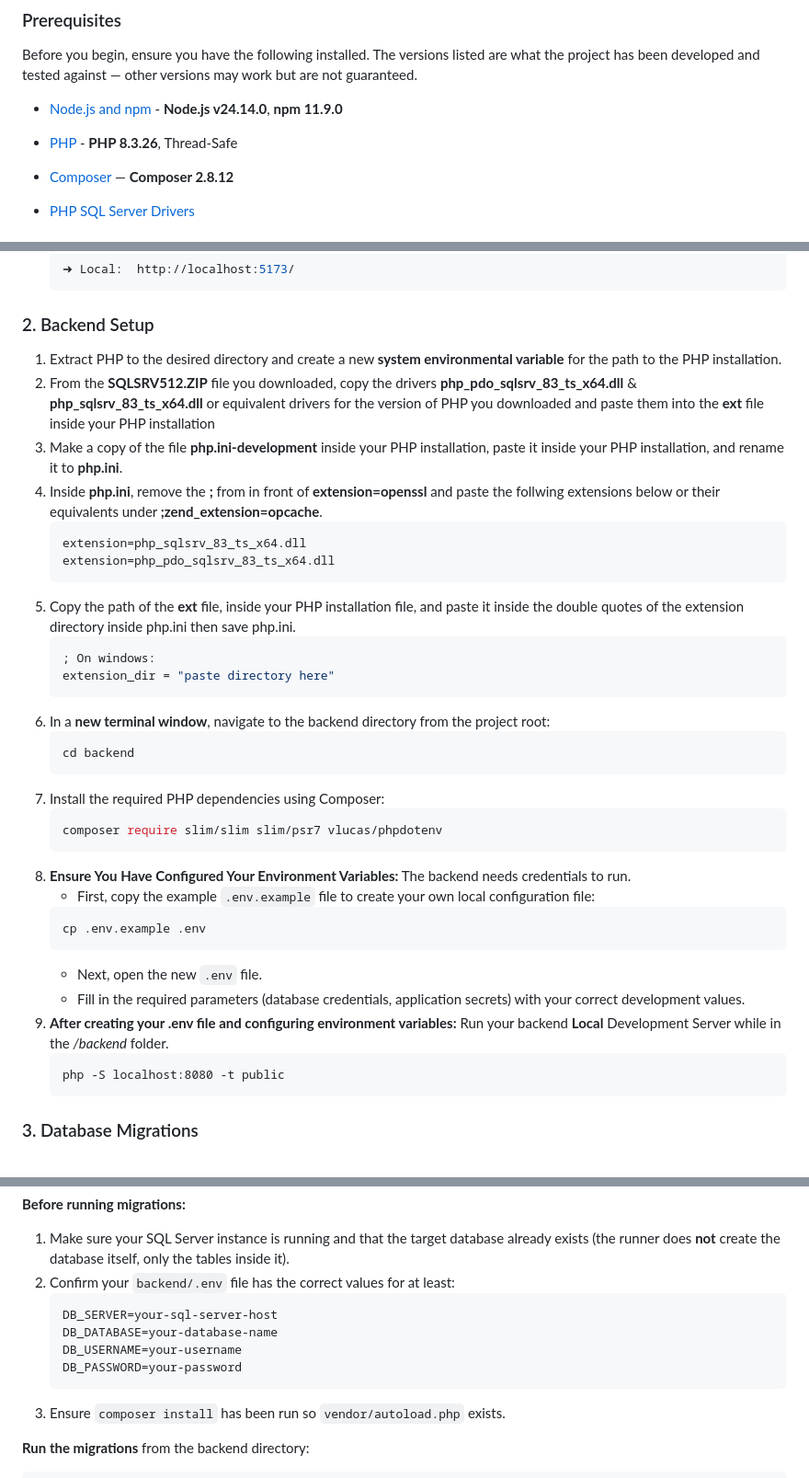
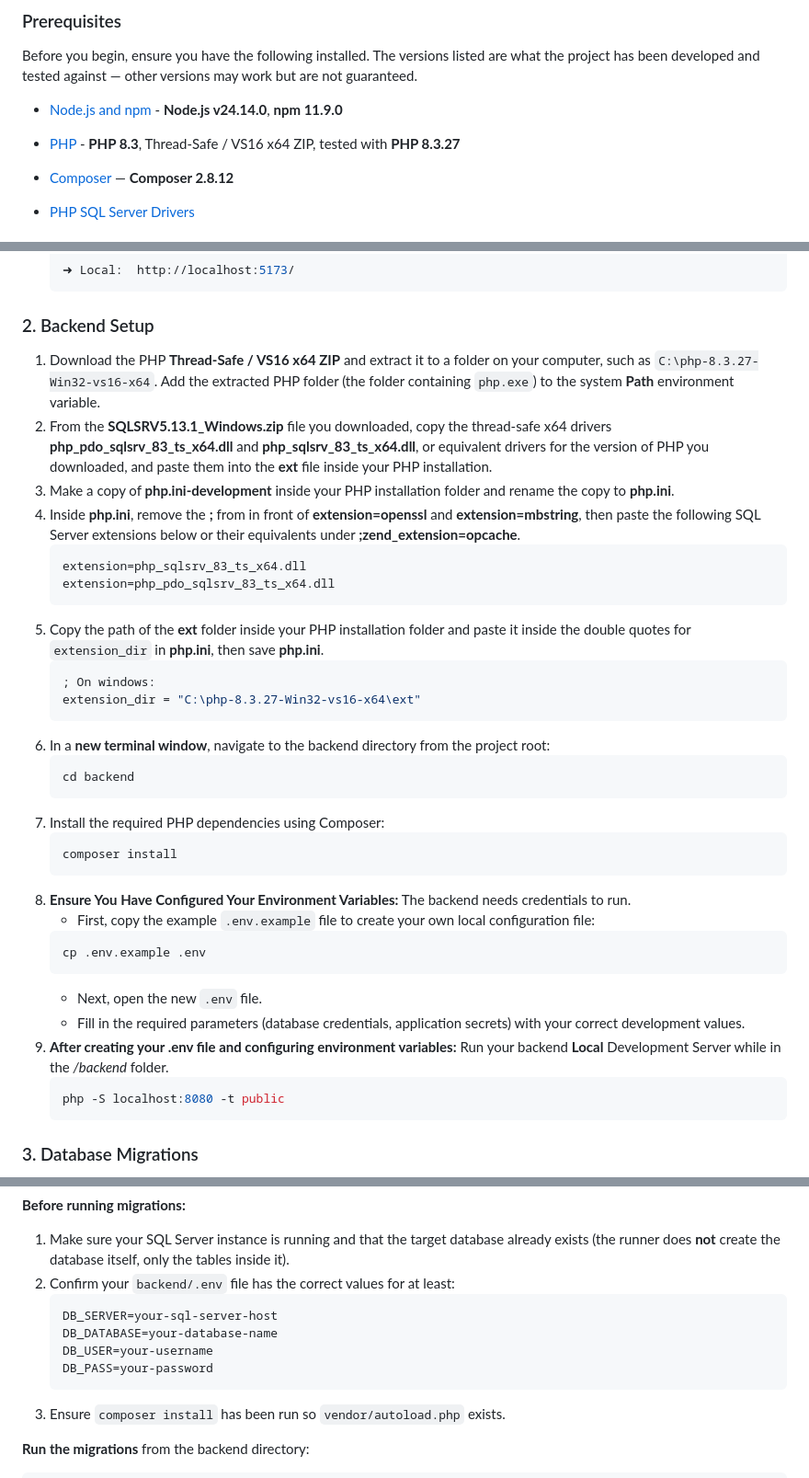
Before and after one commit to MaxShkrabak/OWP-Forum, a Markdown page: README.md, 3 parts joined by grey strips. Shown at 92% size. Rendered like a GitHub page.

Commit message:
Update PHP installation instructions and environment setup in README

````diff
--- a/README.md
+++ b/README.md
@@ -291,7 +291,7 @@ Before you begin, ensure you have the following installed. The versions listed a
 
 * [Node.js and npm](https://nodejs.org/) - **Node.js v24.14.0**, **npm 11.9.0**
 
-* [PHP](https://www.php.net/downloads.php) - **PHP 8.3.26**, Thread-Safe
+* [PHP](https://www.php.net/downloads.php) - **PHP 8.3**, Thread-Safe / VS16 x64 ZIP, tested with **PHP 8.3.27**
 
 * [Composer](https://getcomposer.org/) — **Composer 2.8.12**
 
@@ -322,18 +322,18 @@ Before you begin, ensure you have the following installed. The versions listed a
    ```
 
 ### 2. Backend Setup
-1. Extract PHP to the desired directory and create a new **system environmental variable** for the path to the PHP installation.
-2. From the **SQLSRV512.ZIP** file you downloaded, copy the drivers **php_pdo_sqlsrv_83_ts_x64.dll** & **php_sqlsrv_83_ts_x64.dll** or equivalent drivers for the version of PHP you downloaded and paste them into the **ext** file inside your PHP installation
-3. Make a copy of the file **php.ini-development** inside your PHP installation, paste it inside your PHP installation, and rename it to **php.ini**.
-4. Inside **php.ini**, remove the **;** from in front of **extension=openssl** and paste the follwing extensions below or their equivalents under **;zend_extension=opcache**.
+1. Download the PHP **Thread-Safe / VS16 x64 ZIP** and extract it to a folder on your computer, such as `C:\php-8.3.27-Win32-vs16-x64`. Add the extracted PHP folder (the folder containing `php.exe`) to the system **Path** environment variable.
+2. From the **SQLSRV5.13.1_Windows.zip** file you downloaded, copy the thread-safe x64 drivers **php_pdo_sqlsrv_83_ts_x64.dll** and **php_sqlsrv_83_ts_x64.dll**, or equivalent drivers for the version of PHP you downloaded, and paste them into the **ext** file inside your PHP installation.
+3. Make a copy of **php.ini-development** inside your PHP installation folder and rename the copy to **php.ini**.
+4. Inside **php.ini**, remove the **;** from in front of **extension=openssl** and **extension=mbstring**, then paste the following SQL Server extensions below or their equivalents under **;zend_extension=opcache**.
    ```bash
    extension=php_sqlsrv_83_ts_x64.dll
    extension=php_pdo_sqlsrv_83_ts_x64.dll
    ```
-5. Copy the path of the **ext** file, inside your PHP installation file, and paste it inside the double quotes of the extension directory inside php.ini then save php.ini.
+5. Copy the path of the **ext** folder inside your PHP installation folder and paste it inside the double quotes for `extension_dir` in **php.ini**, then save **php.ini**.
    ```bash
    ; On windows:
-   extension_dir = "paste directory here"
+   extension_dir = "C:\php-8.3.27-Win32-vs16-x64\ext"
    ```
 6. In a **new terminal window**, navigate to the backend directory from the project root:
    ```bash
@@ -341,7 +341,7 @@ Before you begin, ensure you have the following installed. The versions listed a
    ```
 7. Install the required PHP dependencies using Composer:
    ```bash
-   composer require slim/slim slim/psr7 vlucas/phpdotenv
+   composer install
    ```
 8. **Ensure You Have Configured Your Environment Variables:** The backend needs credentials to run.
    * First, copy the example `.env.example` file to create your own local configuration file:
@@ -351,7 +351,7 @@ Before you begin, ensure you have the following installed. The versions listed a
    * Next, open the new `.env` file.
    * Fill in the required parameters (database credentials, application secrets) with your correct development values.
 9. **After creating your .env file and configuring environment variables:** Run your backend **Local** Development Server while in the <em>/backend</em> folder.
-   ```base
+   ```bash
    php -S localhost:8080 -t public
    ```
 
@@ -366,8 +366,8 @@ The database schema is managed through versioned SQL migration scripts in [backe
    ```bash
    DB_SERVER=your-sql-server-host
    DB_DATABASE=your-database-name
-   DB_USERNAME=your-username
-   DB_PASSWORD=your-password
+   DB_USER=your-username
+   DB_PASS=your-password
    ```
 3. Ensure `composer install` has been run so `vendor/autoload.php` exists.
 
````
Also changed, not shown: other parts of README.md (+2 -2 lines).
